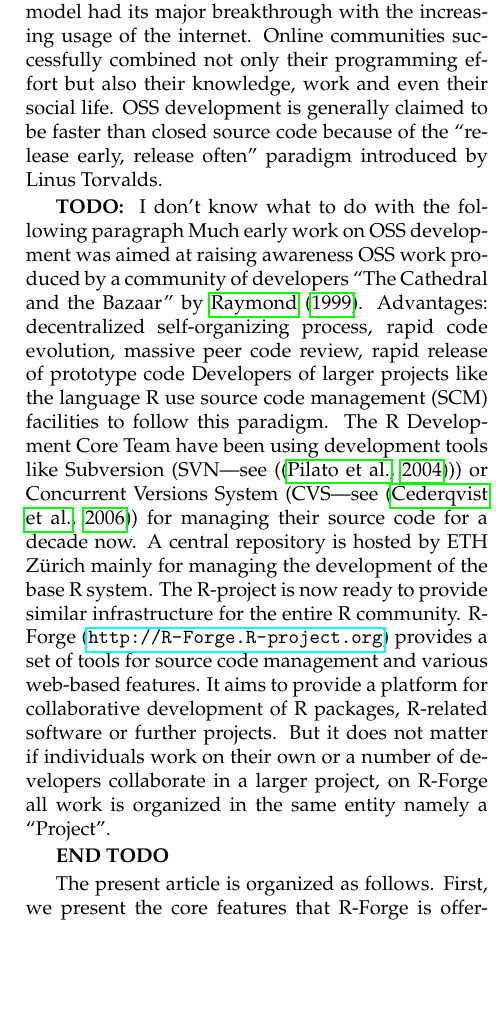
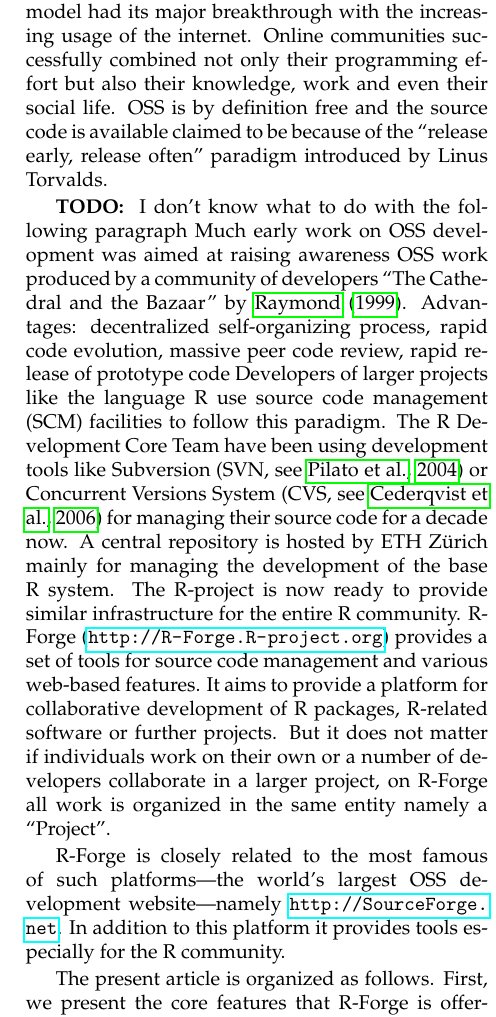
Before and after one commit to r-forge/site, a LaTeX document (Projects/Rnews/R-Forge_master.tex, which reads Projects/Rnews/R-Forge.tex): part of one column of page 1 of 4, cut so that both start at the same text, the shorter picture padded with empty space. Compiled offline with pdfLaTeX.

Commit message:
Rnews: yesterdays work
git-svn-id: svn://svn.r-forge.r-project.org/svnroot/site@38 edb9625f-4e0d-4859-8d74-9fd3b1da38cb

```diff
--- a/Projects/Rnews/R-Forge.tex
+++ b/Projects/Rnews/R-Forge.tex
@@ -41,8 +41,9 @@ of solutions within an open, collaborative environment. The open
 source model had its major breakthrough with the increasing
 usage of the internet. Online communities successfully combined
 not only their programming effort but also their knowledge, work
-and even their social life. OSS development is generally
-claimed to be faster than closed source code because of the
+and even their social life. OSS is by definition free and
+the source code is available
+claimed to be  because of the
 ``release early, release often'' paradigm introduced by Linus
 Torvalds.
 
@@ -58,9 +59,9 @@ peer code review, rapid release of prototype code
 Developers of larger projects like the language \R{} use source code
 management (SCM) facilities to follow this paradigm.
 The \R{} Development Core Team have been using
-development tools like Subversion (SVN---see
-(\citep{forge:Pilato+Collins-Sussman+Fitzpatrick:2004})) or
-Concurrent Versions System (CVS---see \citep{forge:Cederqvist:2006})
+development tools like Subversion \citep[SVN,
+see][]{forge:Pilato+Collins-Sussman+Fitzpatrick:2004} or
+Concurrent Versions System \citep[CVS, see][]{forge:Cederqvist:2006}
 for managing their source code for a decade now.
 A central repository is hosted by ETH Z\"urich mainly for
 managing the development of the base \R{} system. The
@@ -74,7 +75,10 @@ matter if individuals work on their own or a number of developers
 collaborate in a larger project, on R-Forge all work is organized in
 the same entity namely a ``Project''.
 
-\textbf{END TODO}
+R-Forge is closely related to the most famous of such platforms---the
+world's largest OSS development website---namely
+\url{http://SourceForge.net}. In addition to this platform it provides
+tools especially for the \R{} community.
 
 %% Article Outline
 The present article is organized as follows. First, we present the core
```
Also changed, not shown: Projects/Rnews/R-Forge.tex (6 more changed lines).
